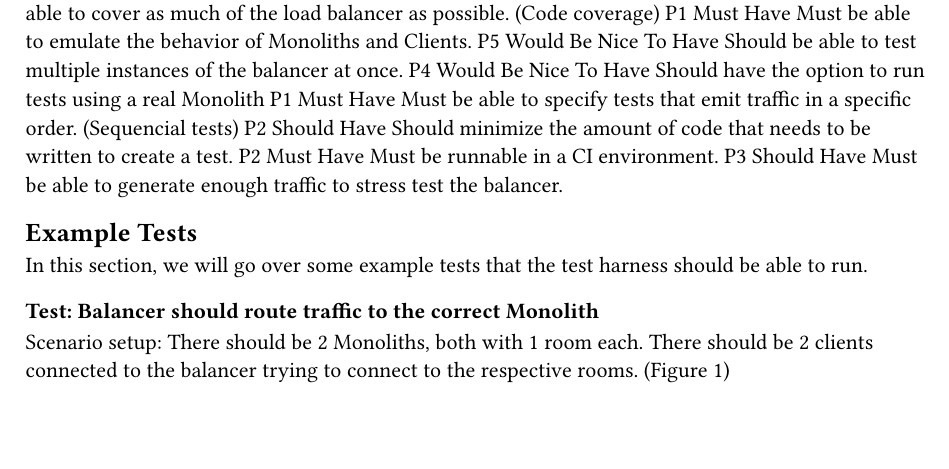
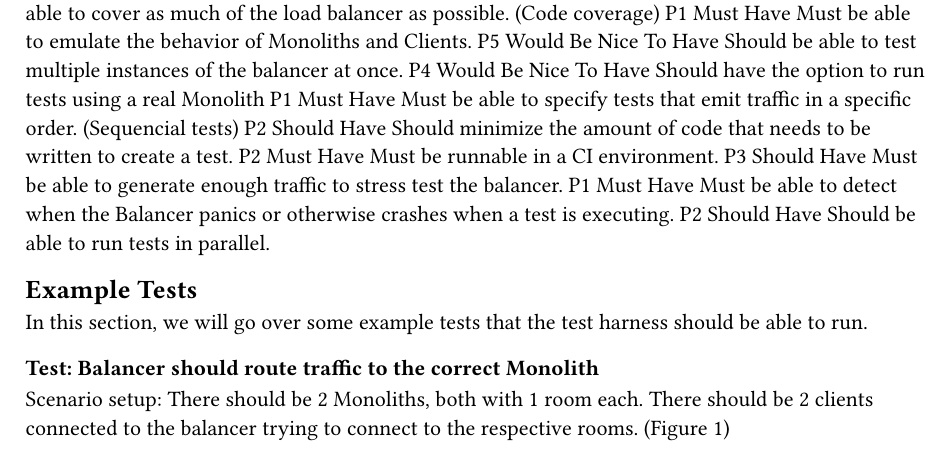
Before and after one commit to dyc3/senior-design, a Typst document (harness-requirements.typ): part of page 1 of 2 before the commit and part of page 1 of 3 after it, cut so that both start at the same text, the shorter picture padded with empty space. Compiled offline with Typst 0.15.

Commit message:
add a couple more harness requirements

```diff
--- a/harness-requirements.typ
+++ b/harness-requirements.typ
@@ -29,6 +29,8 @@ Requirement priority is in ascending order, with P1 being the highest priority a
 #req("Should minimize the amount of code that needs to be written to create a test.", shouldHave, 2)
 #req("Must be runnable in a CI environment.", mustHave, 2)
 #req("Must be able to generate enough traffic to stress test the balancer.", shouldHave, 3)
+#req("Must be able to detect when the Balancer panics or otherwise crashes when a test is executing.", mustHave, 1)
+#req("Should be able to run tests in parallel.", shouldHave, 2)
 
 == Example Tests
 
```
